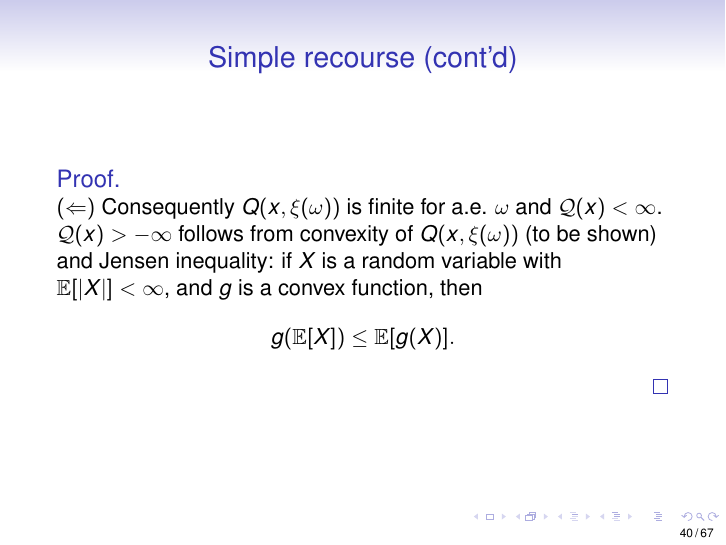
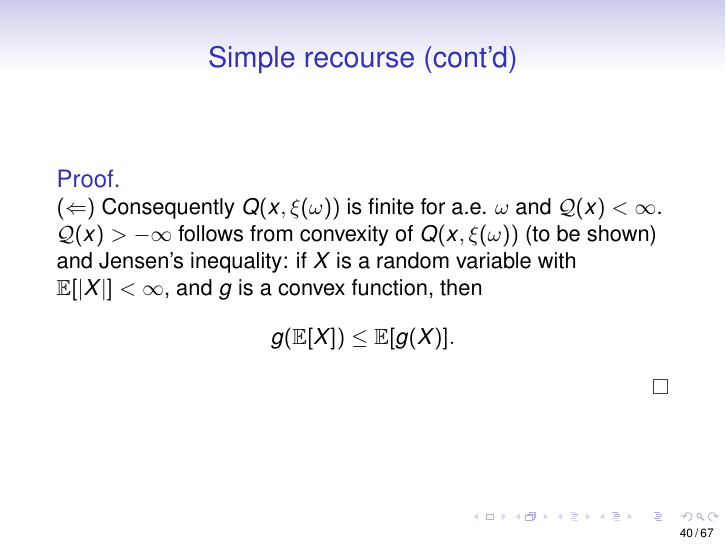
Before and after one commit to fbastin/SP_Introduction, LaTeX slides (03. Two-stage stochastic programming.tex): page 40 of 67. Compiled offline with pdfLaTeX.

Commit message:
Correction Jensen's inequality.

```diff
--- a/03. Two-stage stochastic programming.tex
+++ b/03. Two-stage stochastic programming.tex
@@ -864,7 +864,7 @@
 \begin{proof}
 {\bf $(\Leftarrow)$}
 Consequently $Q(x,\xi(\omega))$ is finite for a.e. $\omega$ and $\mathcal{Q}(x) < \infty$.
-$\mathcal{Q}(x) > -\infty$ follows from convexity of $Q(x,\xi(\omega))$ (to be shown) and Jensen inequality:  if $X$ is a random variable with $\EE[|X|] < \infty$, and $g$ is a convex function, then
+$\mathcal{Q}(x) > -\infty$ follows from convexity of $Q(x,\xi(\omega))$ (to be shown) and Jensen's inequality:  if $X$ is a random variable with $\EE[|X|] < \infty$, and $g$ is a convex function, then
 $$
 g(\EE[X]) \leq \EE[g(X)].
 $$
```
Also changed, not shown: 03. Two-stage stochastic programming.pdf.
